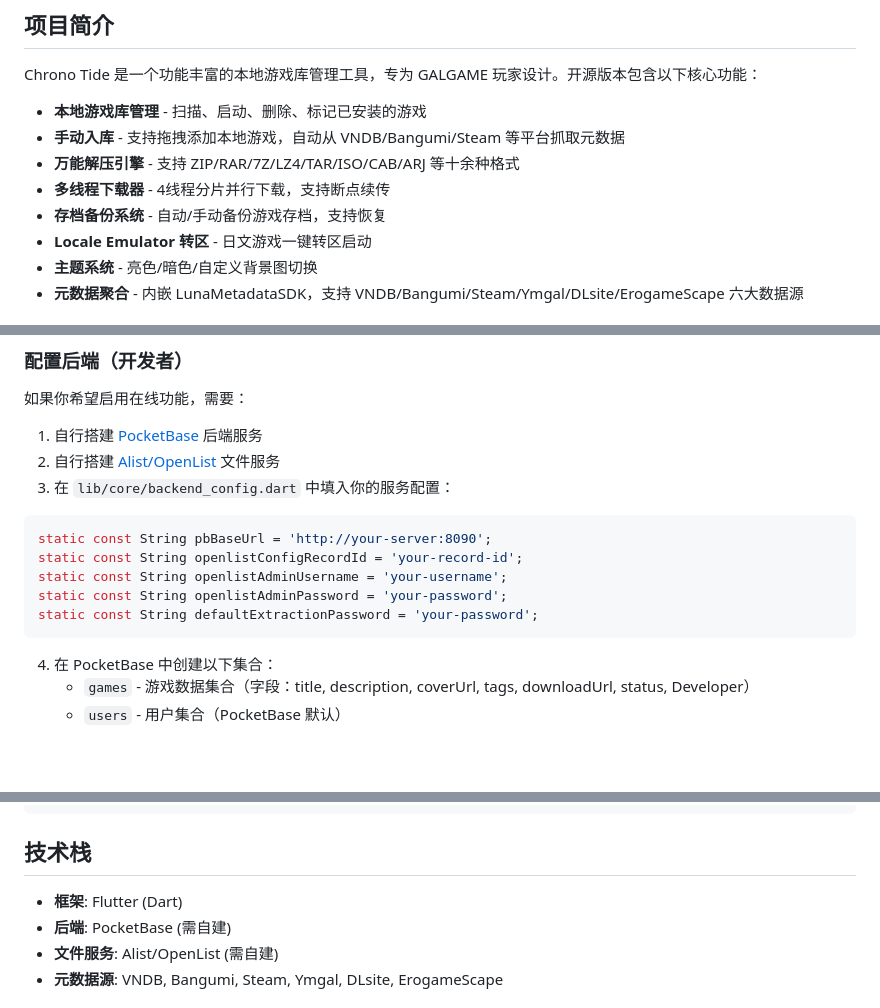
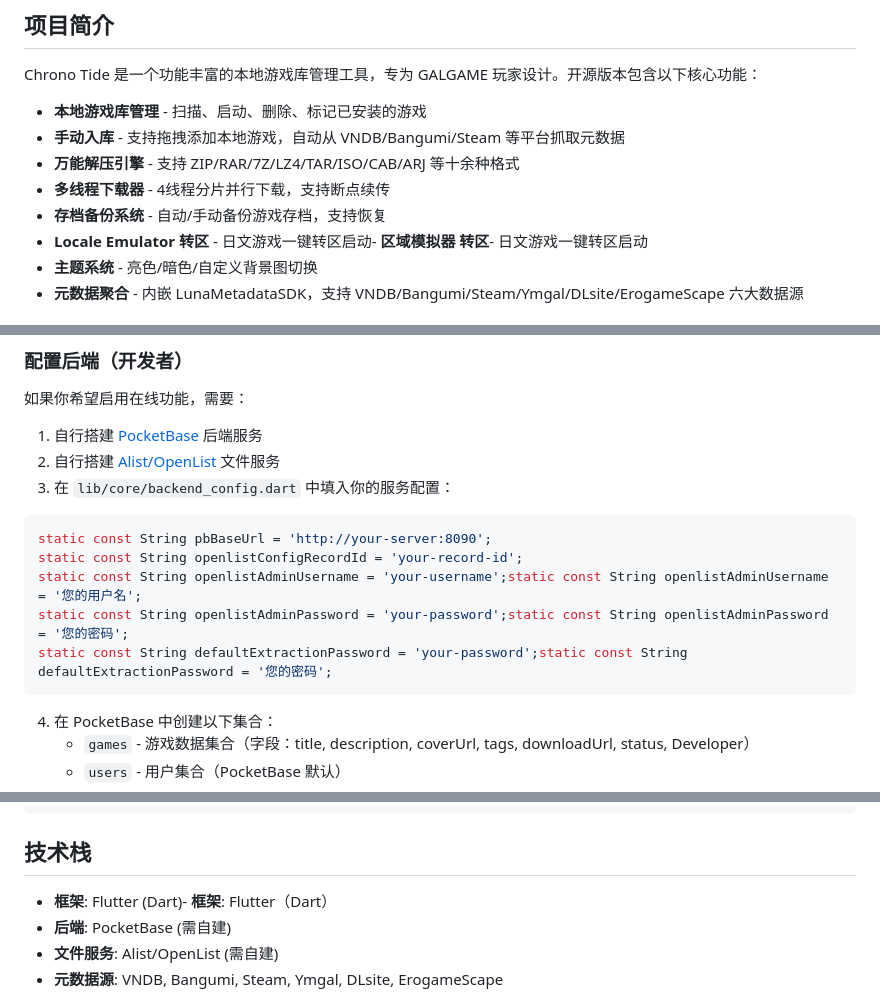
Before and after one commit to hardman1314/-Chrono.Tide-, a Markdown page: README.md, 3 parts joined by grey strips. GitHub-like rendering; blank space fills up the shorter version.

````diff
--- a/README.md
+++ b/README.md
@@ -11,7 +11,7 @@ Chrono Tide 是一个功能丰富的本地游戏库管理工具，专为 GALGAME
 - **万能解压引擎** - 支持 ZIP/RAR/7Z/LZ4/TAR/ISO/CAB/ARJ 等十余种格式
 - **多线程下载器** - 4线程分片并行下载，支持断点续传
 - **存档备份系统** - 自动/手动备份游戏存档，支持恢复
-- **Locale Emulator 转区** - 日文游戏一键转区启动
+- **Locale Emulator 转区** - 日文游戏一键转区启动- **区域模拟器 转区**- 日文游戏一键转区启动
 - **主题系统** - 亮色/暗色/自定义背景图切换
 - **元数据聚合** - 内嵌 LunaMetadataSDK，支持 VNDB/Bangumi/Steam/Ymgal/DLsite/ErogameScape 六大数据源
 
@@ -60,9 +60,9 @@ flutter run -d windows
 ```dart
 static const String pbBaseUrl = 'http://your-server:8090';
 static const String openlistConfigRecordId = 'your-record-id';
-static const String openlistAdminUsername = 'your-username';
-static const String openlistAdminPassword = 'your-password';
-static const String defaultExtractionPassword = 'your-password';
+static const String openlistAdminUsername = 'your-username';static const String openlistAdminUsername = '您的用户名';
+static const String openlistAdminPassword = 'your-password';static const String openlistAdminPassword = '您的密码';
+static const String defaultExtractionPassword = 'your-password';static const String defaultExtractionPassword = '您的密码';
 ```
 
 4. 在 PocketBase 中创建以下集合：
@@ -98,7 +98,7 @@ lib/
 
 ## 技术栈
 
-- **框架**: Flutter (Dart)
+- **框架**: Flutter (Dart)- **框架**: Flutter（Dart）
 - **后端**: PocketBase (需自建)
 - **文件服务**: Alist/OpenList (需自建)
 - **元数据源**: VNDB, Bangumi, Steam, Ymgal, DLsite, ErogameScape
````
